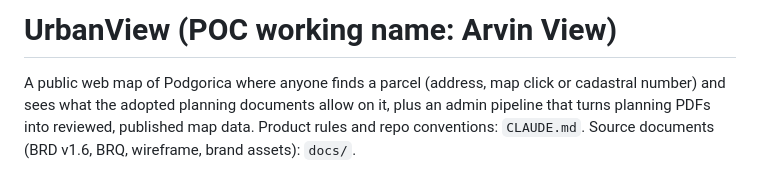
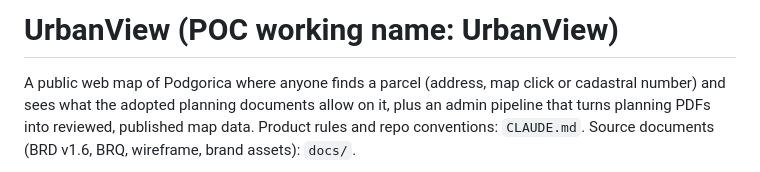
Before and after one commit to msajeeb003/Urbanview-POC, a Markdown page: README.md, the part around the change. GitHub-like rendering.

```diff
--- a/README.md
+++ b/README.md
@@ -1,4 +1,4 @@
-# UrbanView (POC working name: Arvin View)
+# UrbanView (POC working name: UrbanView)
 
 A public web map of Podgorica where anyone finds a parcel (address, map click or cadastral number)
 and sees what the adopted planning documents allow on it, plus an admin pipeline that turns
```
